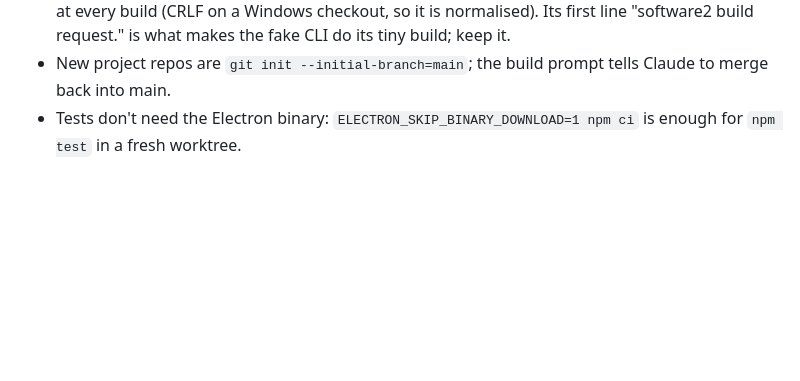
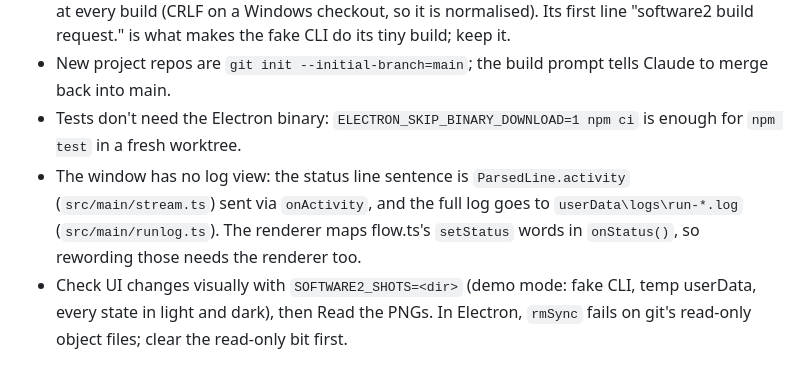
Before and after one commit to jhalek90/software2, a Markdown page: CLAUDE.md, the part around the change. GitHub-like rendering; blank space fills up the shorter version.

```diff
--- a/CLAUDE.md
+++ b/CLAUDE.md
@@ -22,3 +22,5 @@ Electron + TypeScript, plain HTML/CSS renderer, Windows only. See README.md for
 - Build flags are `buildArgs()` in `src/main/build.ts`; the build prompt is `prompts/build.md`, read at every build (CRLF on a Windows checkout, so it is normalised). Its first line "software2 build request." is what makes the fake CLI do its tiny build; keep it.
 - New project repos are `git init --initial-branch=main`; the build prompt tells Claude to merge back into main.
 - Tests don't need the Electron binary: `ELECTRON_SKIP_BINARY_DOWNLOAD=1 npm ci` is enough for `npm test` in a fresh worktree.
+- The window has no log view: the status line sentence is `ParsedLine.activity` (`src/main/stream.ts`) sent via `onActivity`, and the full log goes to `userData\logs\run-*.log` (`src/main/runlog.ts`). The renderer maps flow.ts's `setStatus` words in `onStatus()`, so rewording those needs the renderer too.
+- Check UI changes visually with `SOFTWARE2_SHOTS=<dir>` (demo mode: fake CLI, temp userData, every state in light and dark), then Read the PNGs. In Electron, `rmSync` fails on git's read-only object files; clear the read-only bit first.
```
Also changed, not shown: README.md (+48 -15 lines), docs/screenshots/dark-done.png (added), docs/screenshots/light-building.png (added), docs/screenshots/light-confirm.png (added), 2 other files.
